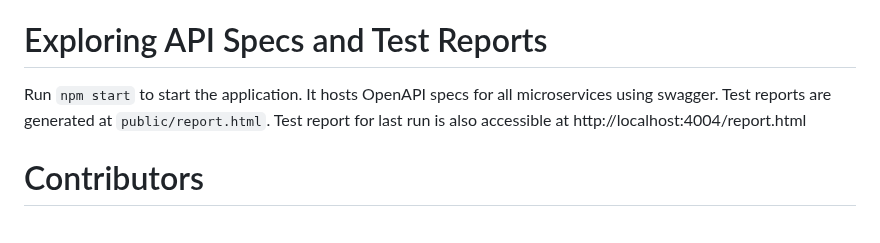
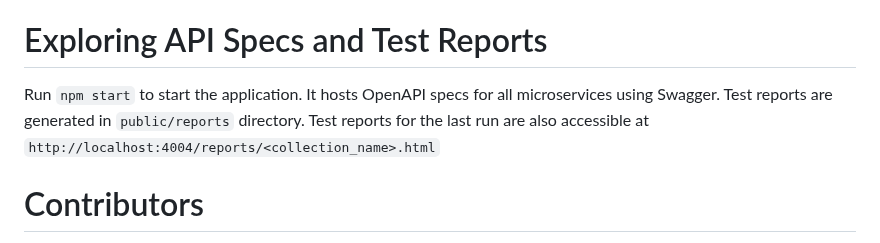
Before and after one commit to prophet1906/e2e-testing, a Markdown page: README.md, the part around the change. Drawn GitHub-style.

Commit message:
Fix outdated section (#2)

```diff
--- a/README.md
+++ b/README.md
@@ -128,7 +128,7 @@ https://www.weave.works/oss/scope/
 
 # Exploring API Specs and Test Reports
 Run `npm start` to start the application. It hosts OpenAPI specs for all microservices
-using swagger. Test reports are generated at `public/report.html`. Test report for last run is also accessible at http://localhost:4004/report.html
+using Swagger. Test reports are generated in `public/reports` directory. Test reports for the last run are also accessible at `http://localhost:4004/reports/<collection_name>.html`
 
 
 # Contributors
```
